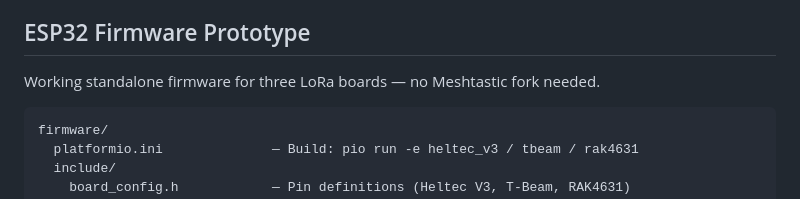
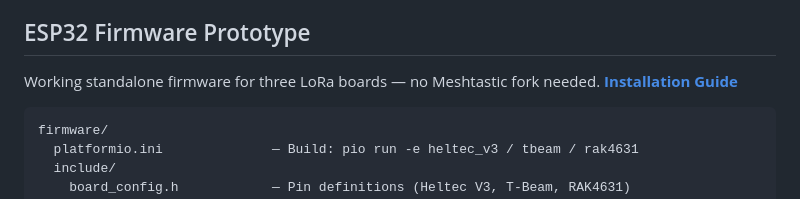
Before and after one commit to ClemensSimon/MeshRoute, a Markdown page: README.md, the part around the change. GitHub-like rendering.

Commit message:
Add firmware installation guide link to README

````diff
--- a/README.md
+++ b/README.md
@@ -107,7 +107,7 @@ The simulator compares all four approaches on identical networks (100 messages e
 
 ## ESP32 Firmware Prototype
 
-Working standalone firmware for three LoRa boards — no Meshtastic fork needed.
+Working standalone firmware for three LoRa boards — no Meshtastic fork needed. **[Installation Guide](firmware/README.md)**
 
 ```
 firmware/
````
